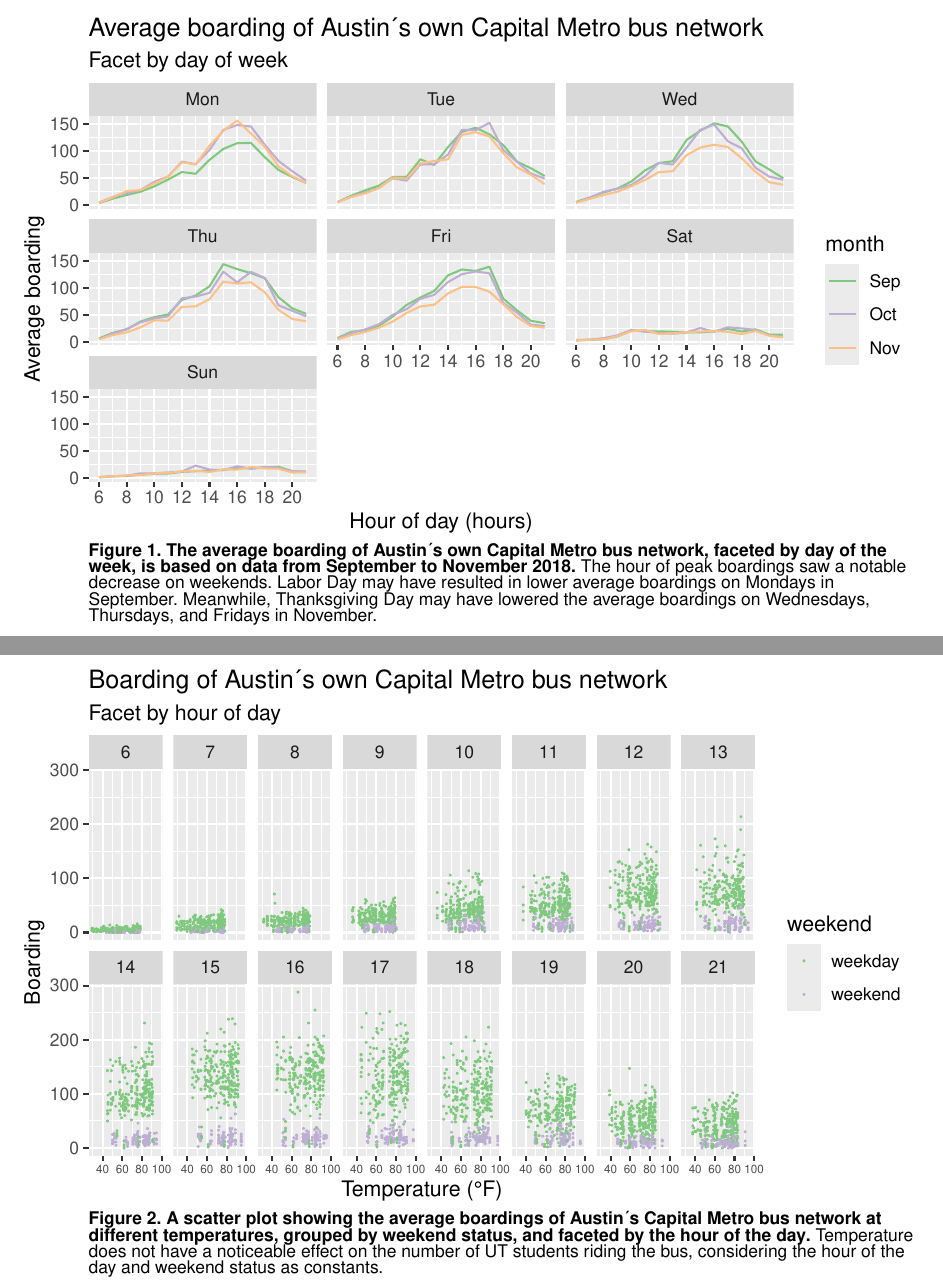
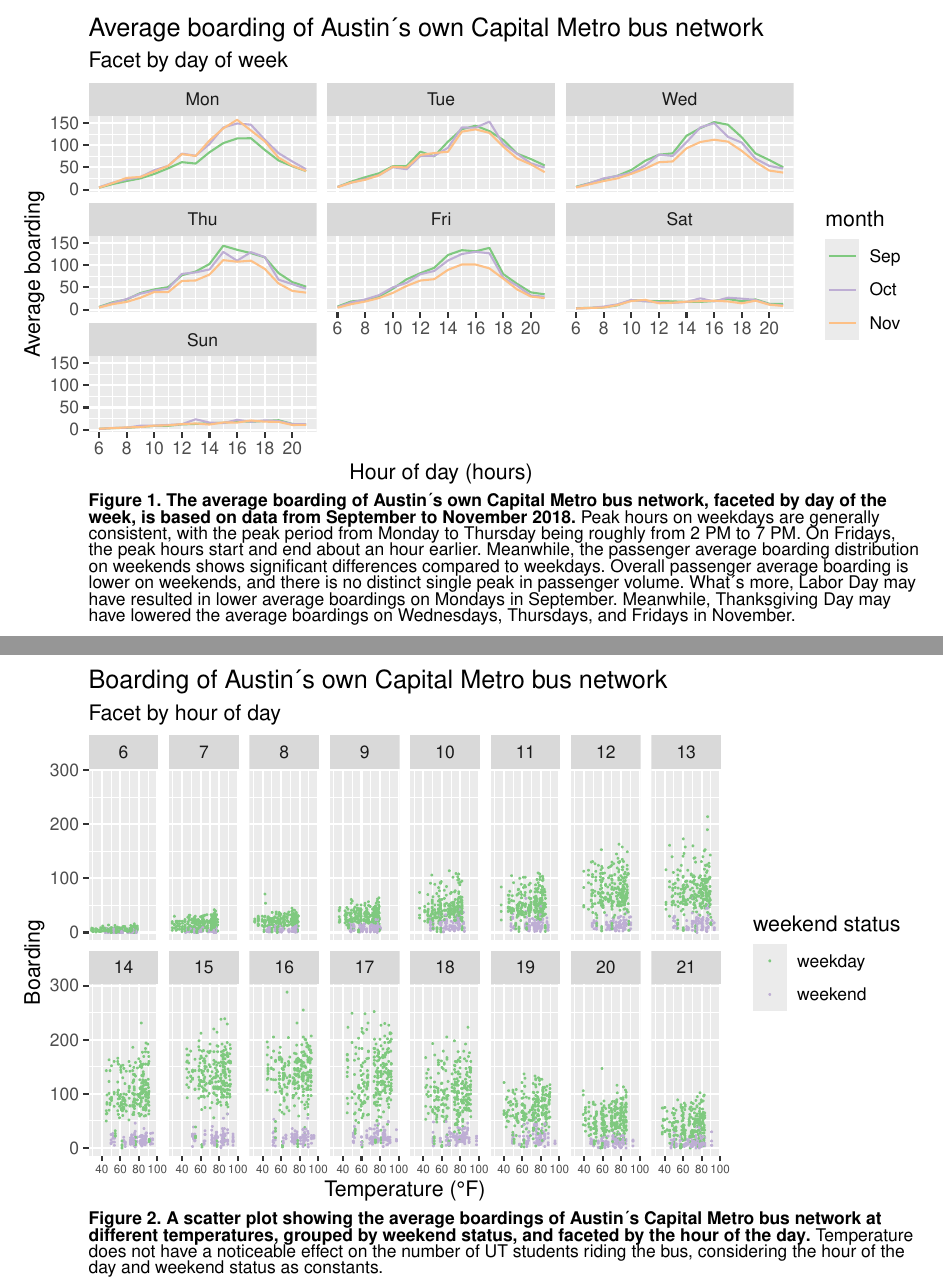
Before and after one commit to XStrachey/ECO_s394D_Summer2024, an R Markdown document (Rmd/homework02.Rmd): two parts of pages 1 and 2 of 16, joined at a grey line, cut so that both start at the same text. The pictures show the output file Rmd/homework02.pdf that the author committed with the source.

Commit message:
Update of homework02 (8th).

```diff
--- a/Rmd/homework02.Rmd
+++ b/Rmd/homework02.Rmd
@@ -44,7 +44,7 @@
   ggtitle("Average boarding of Austin’s own Capital Metro bus network",
           subtitle = "Facet by day of week") +
   labs(x = "Hour of day (hours)", y = "Average boarding",
-       caption = "<b>Figure 1. The average boarding of Austin’s own Capital Metro bus network, faceted by day of the <br>week, is based on data from September to November 2018.</b> The hour of peak boardings saw a notable <br>decrease on weekends. Labor Day may have resulted in lower average boardings on Mondays in <br>September. Meanwhile, Thanksgiving Day may have lowered the average boardings on Wednesdays, <br>Thursdays, and Fridays in November.") +
+       caption = "<b>Figure 1. The average boarding of Austin’s own Capital Metro bus network, faceted by day of the <br>week, is based on data from September to November 2018.</b> Peak hours on weekdays are generally <br>consistent, with the peak period from Monday to Thursday being roughly from 2 PM to 7 PM. On Fridays, <br>the peak hours start and end about an hour earlier. Meanwhile, the passenger average boarding distribution <br>on weekends shows significant differences compared to weekdays. Overall passenger average boarding is <br>lower on weekends, and there is no distinct single peak in passenger volume. What's more, Labor Day may <br>have resulted in lower average boardings on Mondays in September. Meanwhile, Thanksgiving Day may <br>have lowered the average boardings on Wednesdays, Thursdays, and Fridays in November.") +
   theme(plot.caption = element_text(hjust = 0)) +
   theme(plot.caption = element_markdown()) +
   scale_color_brewer(type = "qual")
@@ -59,7 +59,7 @@
   facet_wrap(~hour_of_day, nrow = 2) +
   ggtitle("Boarding of Austin’s own Capital Metro bus network",
           subtitle = "Facet by hour of day") +
-  labs(x = "Temperature (℉)", y = "Boarding",
+  labs(x = "Temperature (℉)", y = "Boarding", color = "weekend status",
        caption = "<b>Figure 2. A scatter plot showing the average boardings of Austin’s Capital Metro bus network at <br>different temperatures, grouped by weekend status, and faceted by the hour of the day.</b> Temperature <br>does not have a noticeable effect on the number of UT students riding the bus, considering the hour of the <br>day and weekend status as constants.") +
   theme(plot.caption = element_text(hjust = 0)) +
   theme(plot.caption = element_markdown()) +
```
Also changed, not shown: README.md, Rmd/homework02.pdf, Rmd/homework02.Rmd (2 more changed lines).
